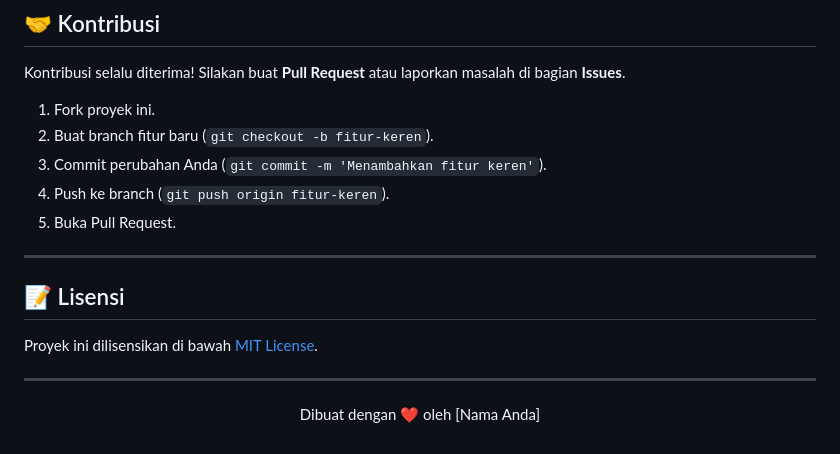
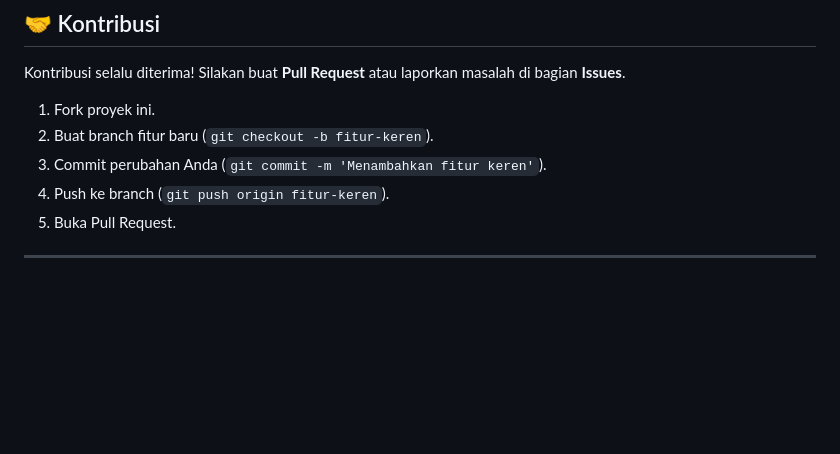
Before and after one commit to MFadlansy/website-katalog, a Markdown page: README.md, the part around the change. Drawn GitHub-style; blank space fills up the shorter version.

```diff
--- a/README.md
+++ b/README.md
@@ -129,12 +129,3 @@ Kontribusi selalu diterima! Silakan buat **Pull Request** atau laporkan masalah
 5.  Buka Pull Request.
 
 ---
-
-## 📝 Lisensi
-
-Proyek ini dilisensikan di bawah [MIT License](LICENSE).
-
----
-<p align="center">
-  Dibuat dengan ❤️ oleh [Nama Anda]
-</p>
```
